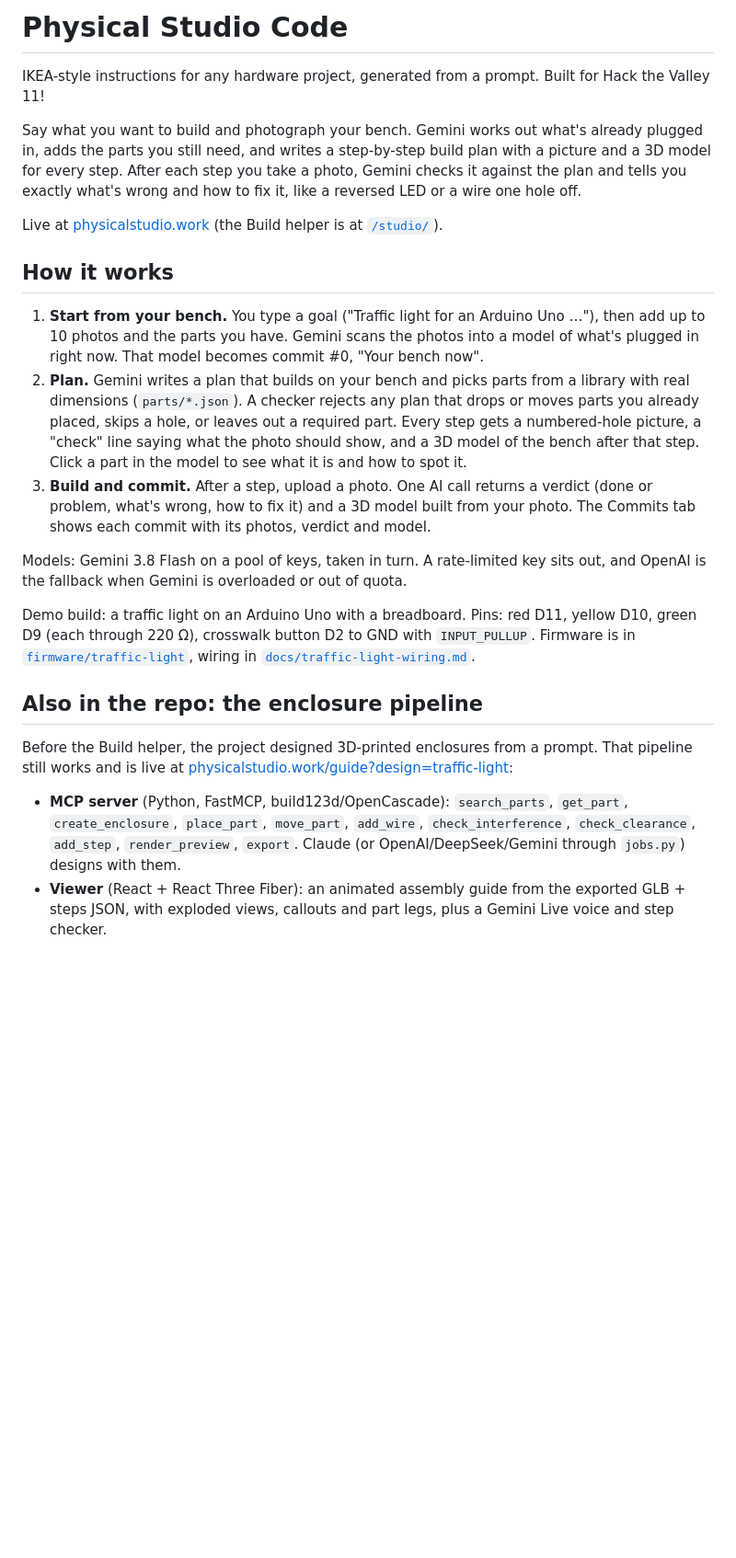
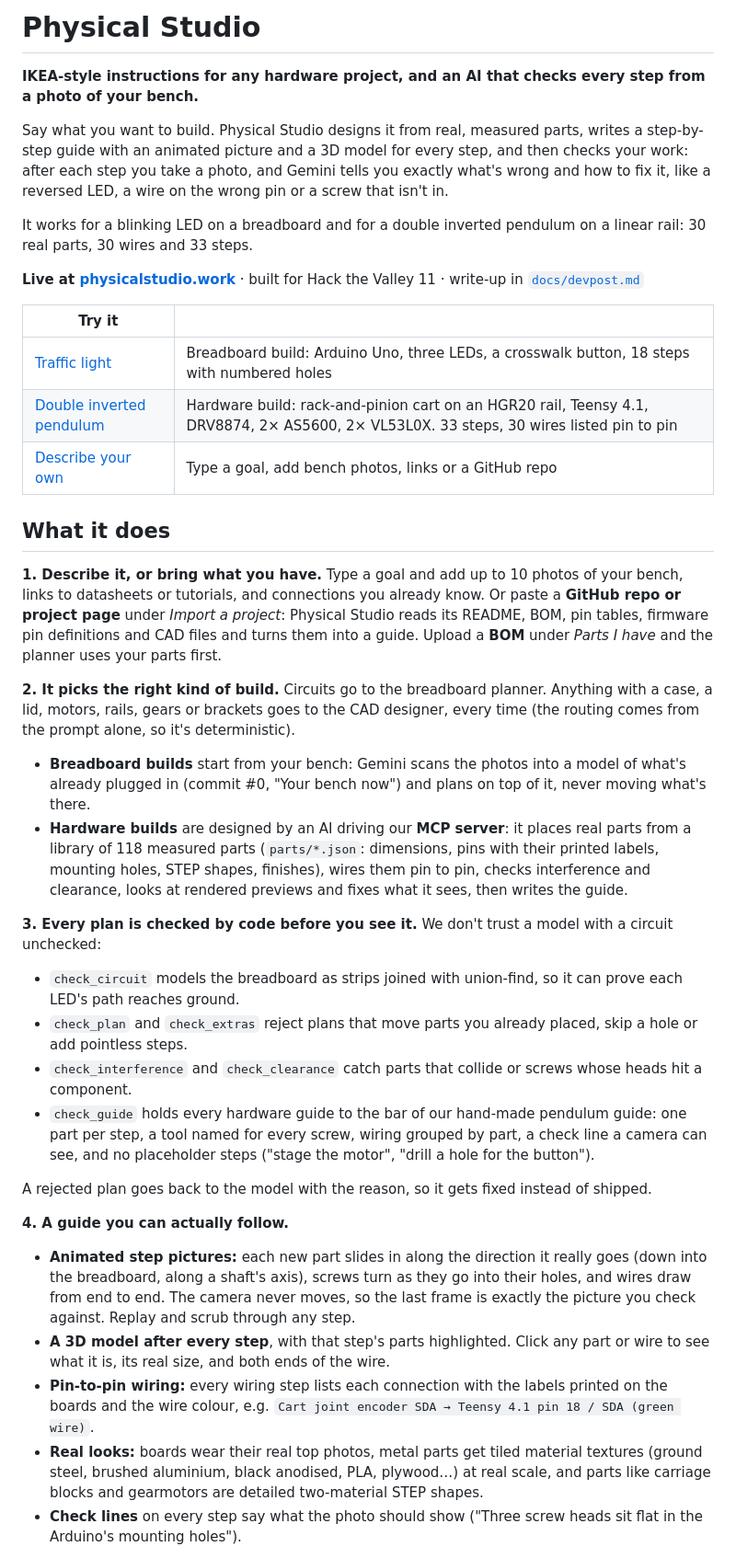
Before and after one commit to flyingf15h/Physical-Studio-Code, a Markdown page: README.md, the part around one of its changes. Shown at 92% size. Rendered like a GitHub page; blank space fills up the shorter version.

Commit message:
README: lead with the main site and show everything it does (CAD hardware guides, animated steps, pin-to-pin wiring, imports, bring your own AI); Devpost draft and repo links match

```diff
--- a/README.md
+++ b/README.md
@@ -1,24 +1,42 @@
-# Physical Studio Code
+# Physical Studio
 
-IKEA-style instructions for any hardware project, generated from a prompt. Built for Hack the Valley 11!
+**IKEA-style instructions for any hardware project, and an AI that checks every step from a photo of your bench.**
 
-Say what you want to build and photograph your bench. Gemini works out what's already plugged in, adds the parts you still need, and writes a step-by-step build plan with a picture and a 3D model for every step. After each step you take a photo, Gemini checks it against the plan and tells you exactly what's wrong and how to fix it, like a reversed LED or a wire one hole off.
+Say what you want to build. Physical Studio designs it from real, measured parts, writes a step-by-step guide with an animated picture and a 3D model for every step, and then checks your work: after each step you take a photo, and Gemini tells you exactly what's wrong and how to fix it, like a reversed LED, a wire on the wrong pin or a screw that isn't in.
 
-Live at [physicalstudio.work](https://physicalstudio.work) (the Build helper is at [`/studio/`](https://physicalstudio.work/studio/)).
+It works for a blinking LED on a breadboard and for a double inverted pendulum on a linear rail: 30 real parts, 30 wires and 33 steps.
 
-## How it works
+**Live at [physicalstudio.work](https://physicalstudio.work)** · built for Hack the Valley 11 · write-up in [`docs/devpost.md`](docs/devpost.md)
 
-1. **Start from your bench.** You type a goal ("Traffic light for an Arduino Uno …"), then add up to 10 photos and the parts you have. Gemini scans the photos into a model of what's plugged in right now. That model becomes commit #0, "Your bench now".
-2. **Plan.** Gemini writes a plan that builds on your bench and picks parts from a library with real dimensions (`parts/*.json`). A checker rejects any plan that drops or moves parts you already placed, skips a hole, or leaves out a required part. Every step gets a numbered-hole picture, a "check" line saying what the photo should show, and a 3D model of the bench after that step. Click a part in the model to see what it is and how to spot it.
-3. **Build and commit.** After a step, upload a photo. One AI call returns a verdict (done or problem, what's wrong, how to fix it) and a 3D model built from your photo. The Commits tab shows each commit with its photos, verdict and model.
+| Try it | |
+|---|---|
+| [Traffic light](https://physicalstudio.work/build/traffic-light) | Breadboard build: Arduino Uno, three LEDs, a crosswalk button, 18 steps with numbered holes |
+| [Double inverted pendulum](https://physicalstudio.work/build/double-pendulum) | Hardware build: rack-and-pinion cart on an HGR20 rail, Teensy 4.1, DRV8874, 2× AS5600, 2× VL53L0X. 33 steps, 30 wires listed pin to pin |
+| [Describe your own](https://physicalstudio.work) | Type a goal, add bench photos, links or a GitHub repo |
 
-Models: Gemini 3.8 Flash on a pool of keys, taken in turn. A rate-limited key sits out, and OpenAI is the fallback when Gemini is overloaded or out of quota.
+## What it does
 
-Demo build: a traffic light on an Arduino Uno with a breadboard. Pins: red D11, yellow D10, green D9 (each through 220 Ω), crosswalk button D2 to GND with `INPUT_PULLUP`. Firmware is in [`firmware/traffic-light`](firmware/traffic-light), wiring in [`docs/traffic-light-wiring.md`](docs/traffic-light-wiring.md).
+**1. Describe it, or bring what you have.** Type a goal and add up to 10 photos of your bench, links to datasheets or tutorials, and connections you already know. Or paste a **GitHub repo or project page** under *Import a project*: Physical Studio reads its README, BOM, pin tables, firmware pin definitions and CAD files and turns them into a guide. Upload a **BOM** under *Parts I have* and the planner uses your parts first.
 
-## Also in the repo: the enclosure pipeline
+**2. It picks the right kind of build.** Circuits go to the breadboard planner. Anything with a case, a lid, motors, rails, gears or brackets goes to the CAD designer, every time (the routing comes from the prompt alone, so it's deterministic).
 
-Before the Build helper, the project designed 3D-printed enclosures from a prompt. That pipeline still works and is live at [physicalstudio.work/guide?design=traffic-light](https://physicalstudio.work/guide?design=traffic-light):
+- **Breadboard builds** start from your bench: Gemini scans the photos into a model of what's already plugged in (commit #0, "Your bench now") and plans on top of it, never moving what's there.
+- **Hardware builds** are designed by an AI driving our **MCP server**: it places real parts from a library of 118 measured parts (`parts/*.json`: dimensions, pins with their printed labels, mounting holes, STEP shapes, finishes), wires them pin to pin, checks interference and clearance, looks at rendered previews and fixes what it sees, then writes the guide.
 
-- **MCP server** (Python, FastMCP, build123d/OpenCascade): `search_parts`, `get_part`, `create_enclosure`, `place_part`, `move_part`, `add_wire`, `check_interference`, `check_clearance`, `add_step`, `render_preview`, `export`. Claude (or OpenAI/DeepSeek/Gemini through `jobs.py`) designs with them.
-- **Viewer** (React + React Three Fiber): an animated assembly guide from the exported GLB + steps JSON, with exploded views, callouts and part legs, plus a Gemini Live voice and step checker.
+**3. Every plan is checked by code before you see it.** We don't trust a model with a circuit unchecked:
+
+- `check_circuit` models the breadboard as strips joined with union-find, so it can prove each LED's path reaches ground.
+- `check_plan` and `check_extras` reject plans that move parts you already placed, skip a hole or add pointless steps.
+- `check_interference` and `check_clearance` catch parts that collide or screws whose heads hit a component.
+- `check_guide` holds every hardware guide to the bar of our hand-made pendulum guide: one part per step, a tool named for every screw, wiring grouped by part, a check line a camera can see, and no placeholder steps ("stage the motor", "drill a hole for the button").
+
+A rejected plan goes back to the model with the reason, so it gets fixed instead of shipped.
+
+**4. A guide you can actually follow.**
+
+- **Animated step pictures:** each new part slides in along the direction it really goes (down into the breadboard, along a shaft's axis), screws turn as they go into their holes, and wires draw from end to end. The camera never moves, so the last frame is exactly the picture you check against. Replay and scrub through any step.
+- **A 3D model after every step**, with that step's parts highlighted. Click any part or wire to see what it is, its real size, and both ends of the wire.
+- **Pin-to-pin wiring:** every wiring step lists each connection with the labels printed on the boards and the wire colour, e.g. `Cart joint encoder SDA → Teensy 4.1 pin 18 / SDA (green wire)`.
+- **Real looks:** boards wear their real top photos, metal parts get tiled material textures (ground steel, brushed aluminium, black anodised, PLA, plywood…) at real scale, and parts like carriage blocks and gearmotors are detailed two-material STEP shapes.
+- **Check lines** on every step say what the photo should show ("Three screw heads sit flat in the Arduino's mounting holes").
+
```
Also changed, not shown: other parts of README.md (+32 -9 lines), deploy/README.md (+1 -1 lines), docs/devpost.md (+7 -4 lines).
